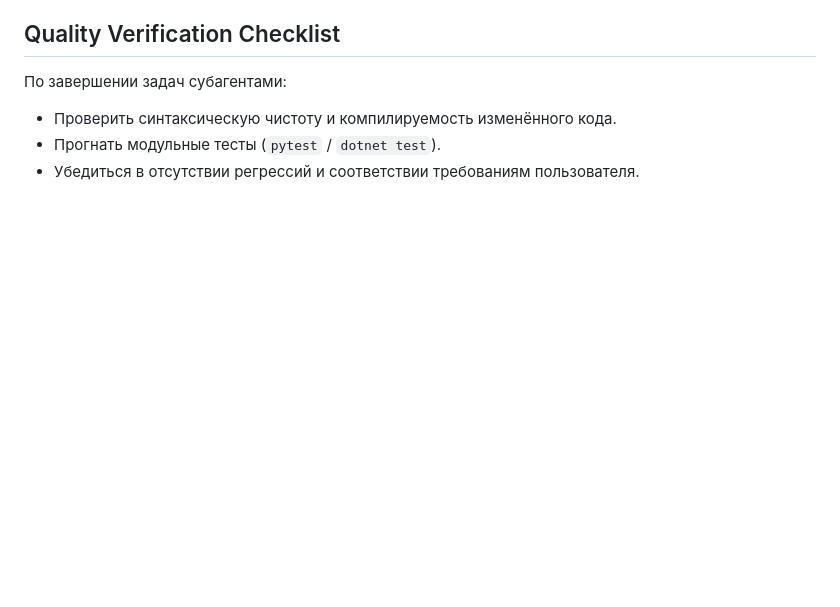
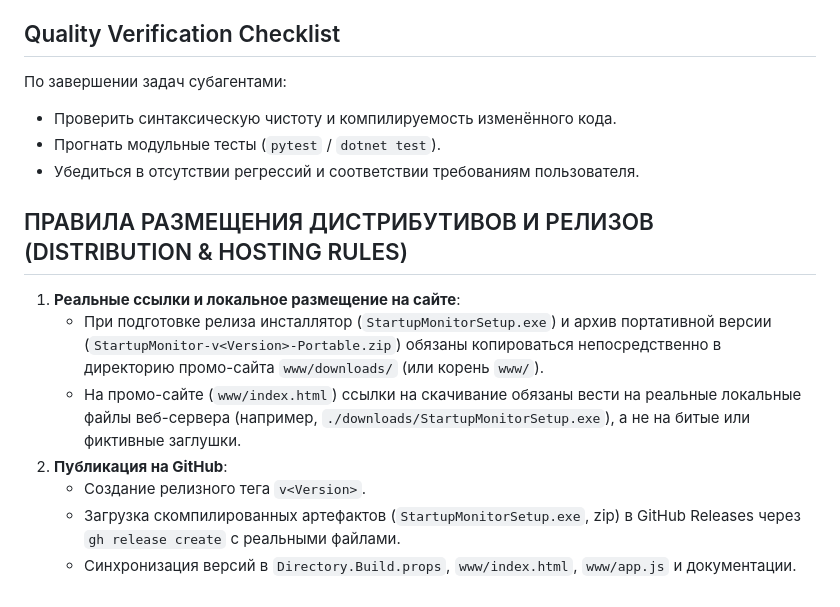
Before and after one commit to gms-cod/SM, a Markdown page: AGENTS.md, the part around the change. GitHub-like rendering; blank space fills up the shorter version.

Commit message:
v1.7.6: docs(audit): global multi-agent audit report, action plan and distribution rules

```diff
--- a/AGENTS.md
+++ b/AGENTS.md
@@ -39,3 +39,12 @@
 - Проверить синтаксическую чистоту и компилируемость изменённого кода.
 - Прогнать модульные тесты (`pytest` / `dotnet test`).
 - Убедиться в отсутствии регрессий и соответствии требованиям пользователя.
+
+## ПРАВИЛА РАЗМЕЩЕНИЯ ДИСТРИБУТИВОВ И РЕЛИЗОВ (DISTRIBUTION & HOSTING RULES)
+1. **Реальные ссылки и локальное размещение на сайте**:
+   - При подготовке релиза инсталлятор (`StartupMonitorSetup.exe`) и архив портативной версии (`StartupMonitor-v<Version>-Portable.zip`) обязаны копироваться непосредственно в директорию промо-сайта `www/downloads/` (или корень `www/`).
+   - На промо-сайте (`www/index.html`) ссылки на скачивание обязаны вести на реальные локальные файлы веб-сервера (например, `./downloads/StartupMonitorSetup.exe`), а не на битые или фиктивные заглушки.
+2. **Публикация на GitHub**:
+   - Создание релизного тега `v<Version>`.
+   - Загрузка скомпилированных артефактов (`StartupMonitorSetup.exe`, zip) в GitHub Releases через `gh release create` с реальными файлами.
+   - Синхронизация версий в `Directory.Build.props`, `www/index.html`, `www/app.js` и документации.
```
Also changed, not shown: AUDIT_REPORT_v1.7.6.md (added, +100 -0 lines).
